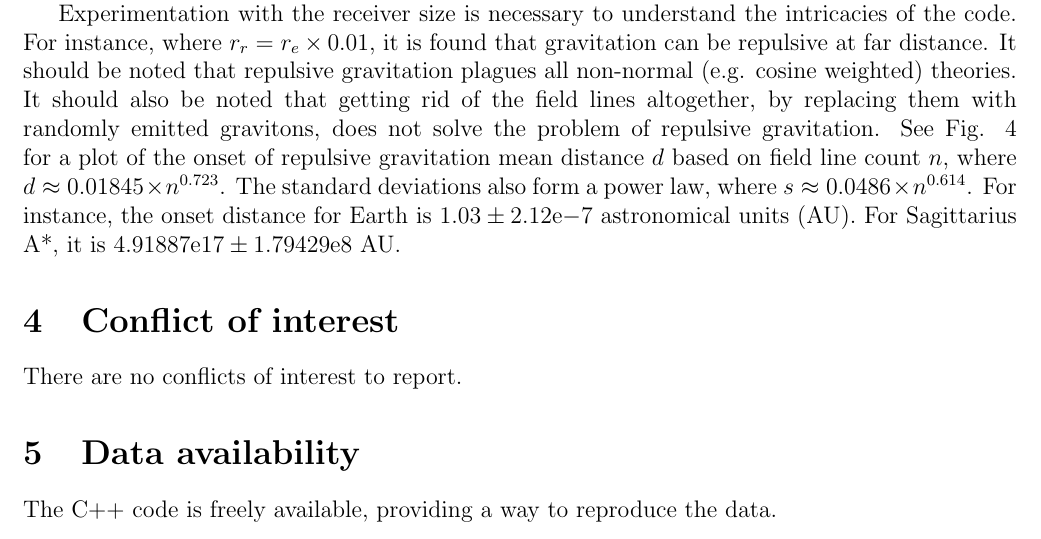
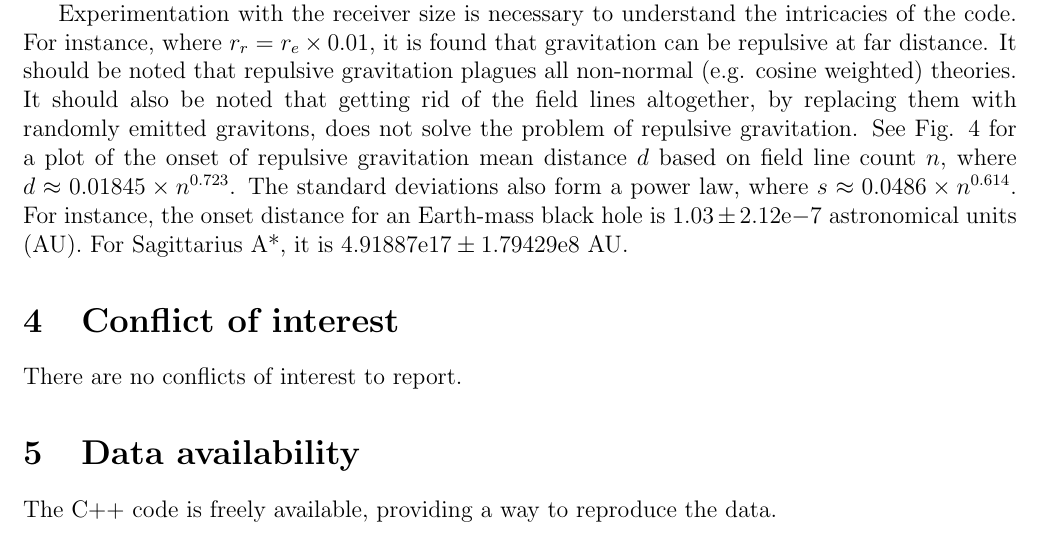
Before and after one commit to sjhalayka/papers, a LaTeX paper (up_close_newtonian/bezier_escape.tex): part of page 4 of 6, cut so that both start at the same text. Compiled offline with pdfLaTeX.

Commit message:
Add files via upload

```diff
--- a/up_close_newtonian/bezier_escape.tex
+++ b/up_close_newtonian/bezier_escape.tex
@@ -215,7 +215,7 @@ It should be noted that repulsive gravitation plagues all non-normal (e.g. cosin
 It should also be noted that getting rid of the field lines altogether, by replacing them with randomly emitted gravitons, does not solve the problem of repulsive gravitation.
 See Fig. 4 for a plot of the onset of repulsive gravitation mean distance $d$ based on field line count $n$, where $d \approx 0.01845 \times n^{0.723}$.
 The standard deviations also form a power law, where $s \approx  0.0486 \times n^{0.614}$.
-For instance, the onset distance for Earth is $1.03 \pm 2.12\mathrm{e}{-7}$ astronomical units (AU).
+For instance, the onset distance for an Earth-mass black hole is $1.03 \pm 2.12\mathrm{e}{-7}$ astronomical units (AU).
 For Sagittarius A*, it is $4.91887\mathrm{e}17 \pm 1.79429\mathrm{e}8$ AU.
 
 
```
Also changed, not shown: up_close_newtonian/bezier_escape.pdf.
